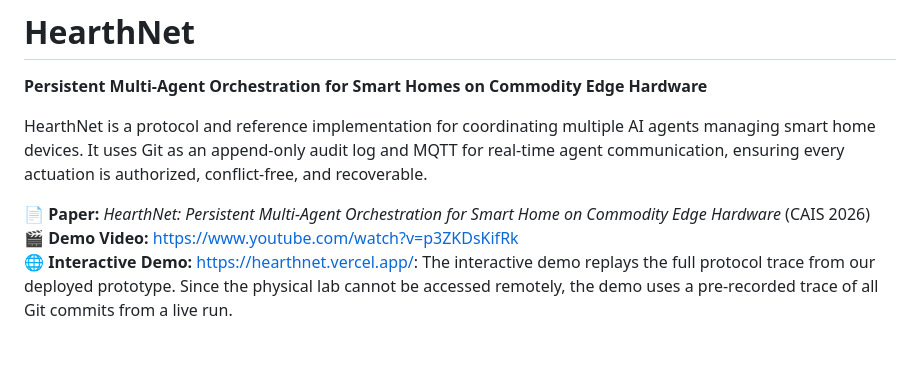
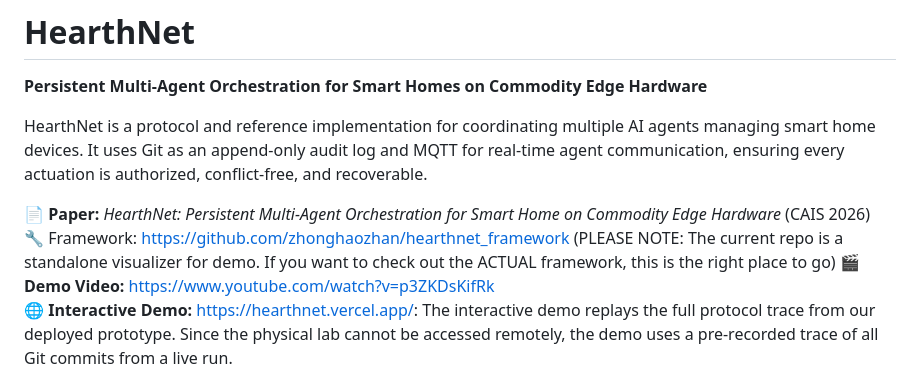
Before and after one commit to zhonghaozhan/hearthnet, a Markdown page: README.md, the part around the change. Drawn GitHub-style; blank space fills up the shorter version.

Commit message:
Update README with framework link and clarification
Added link to the HearthNet framework repository and clarified its purpose.

```diff
--- a/README.md
+++ b/README.md
@@ -5,6 +5,7 @@
 HearthNet is a protocol and reference implementation for coordinating multiple AI agents managing smart home devices. It uses Git as an append-only audit log and MQTT for real-time agent communication, ensuring every actuation is authorized, conflict-free, and recoverable.
 
 📄 **Paper:** _HearthNet: Persistent Multi-Agent Orchestration for Smart Home on Commodity Edge Hardware_ (CAIS 2026)
+🔧 Framework: https://github.com/zhonghaozhan/hearthnet_framework (PLEASE NOTE: The current repo is a standalone visualizer for demo. If you want to check out the ACTUAL framework, this is the right place to go)
 🎬 **Demo Video:** https://www.youtube.com/watch?v=p3ZKDsKifRk
 🌐 **Interactive Demo:** https://hearthnet.vercel.app/:
 The interactive demo replays the full protocol trace from our deployed prototype. Since the physical lab cannot be accessed remotely, the demo uses a pre-recorded trace of all Git commits from a live run.
```
